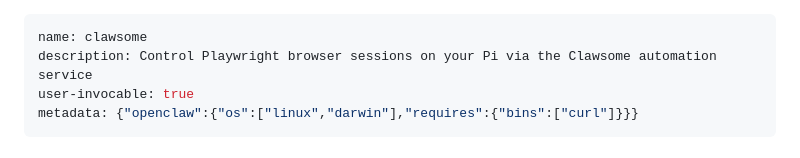
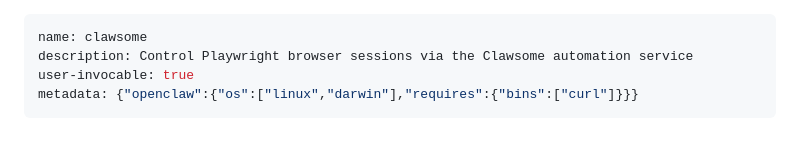
Before and after one commit to alexanderbailey/clawsome, a Markdown page: skill/SKILL.md, the part around the change. Drawn GitHub-style.

```diff
--- a/skill/SKILL.md
+++ b/skill/SKILL.md
@@ -1,6 +1,6 @@
 ---
 name: clawsome
-description: Control Playwright browser sessions on your Pi via the Clawsome automation service
+description: Control Playwright browser sessions via the Clawsome automation service
 user-invocable: true
 metadata: {"openclaw":{"os":["linux","darwin"],"requires":{"bins":["curl"]}}}
 ---
```
Also changed, not shown: README.md (+32 -7 lines).
